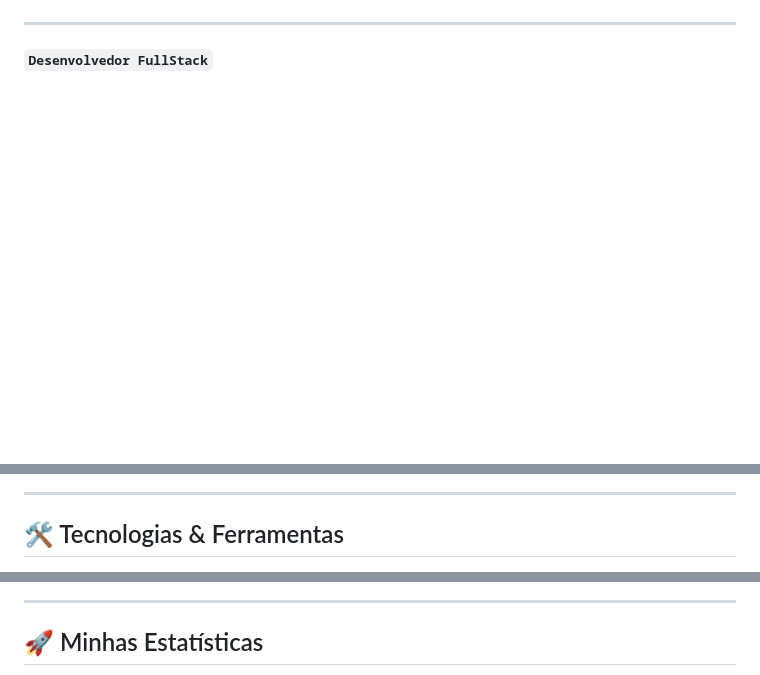
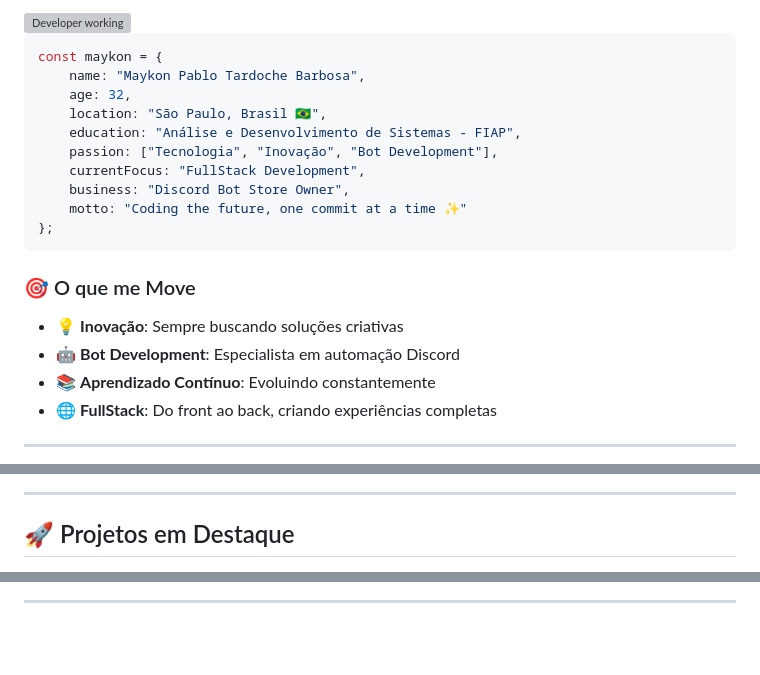
Before and after one commit to maykontardoche/maykontardoche, a Markdown page: README.md, 3 parts joined by grey strips. GitHub-like rendering; blank space fills up the shorter version; grey boxes are pictures that could not be loaded.

````diff
--- a/README.md
+++ b/README.md
@@ -6,5 +18,25 @@
+<img align="right" alt="Developer working" height="200" style="border-radius:50px;" src="https://raw.githubusercontent.com/MicaelliMedeiros/micaellimedeiros/master/image/computer-illustration.png">
+
+```typescript
+const maykon = {
+    name: "Maykon Pablo Tardoche Barbosa",
+    age: 32,
+    location: "São Paulo, Brasil 🇧🇷",
+    education: "Análise e Desenvolvimento de Sistemas - FIAP",
+    passion: ["Tecnologia", "Inovação", "Bot Development"],
+    currentFocus: "FullStack Development",
+    business: "Discord Bot Store Owner",
+    motto: "Coding the future, one commit at a time ✨"
+};
+```
+
+### 🎯 O que me Move
+- 💡 **Inovação**: Sempre buscando soluções criativas
+- 🤖 **Bot Development**: Especialista em automação Discord
+- 📚 **Aprendizado Contínuo**: Evoluindo constantemente
+- 🌐 **FullStack**: Do front ao back, criando experiências completas
 
 ---
 
-**`Desenvolvedor FullStack`**
+<div align="center">
 
@@ -37,5 +97,5 @@
 
 ---
 
-## 🛠️ Tecnologias & Ferramentas
+## 🚀 Projetos em Destaque
 
@@ -63,5 +111,5 @@
 
 ---
 
-## 🚀 Minhas Estatísticas
+<div align="center">
 
````
Also changed, not shown: other parts of README.md (+120 -111 lines).
